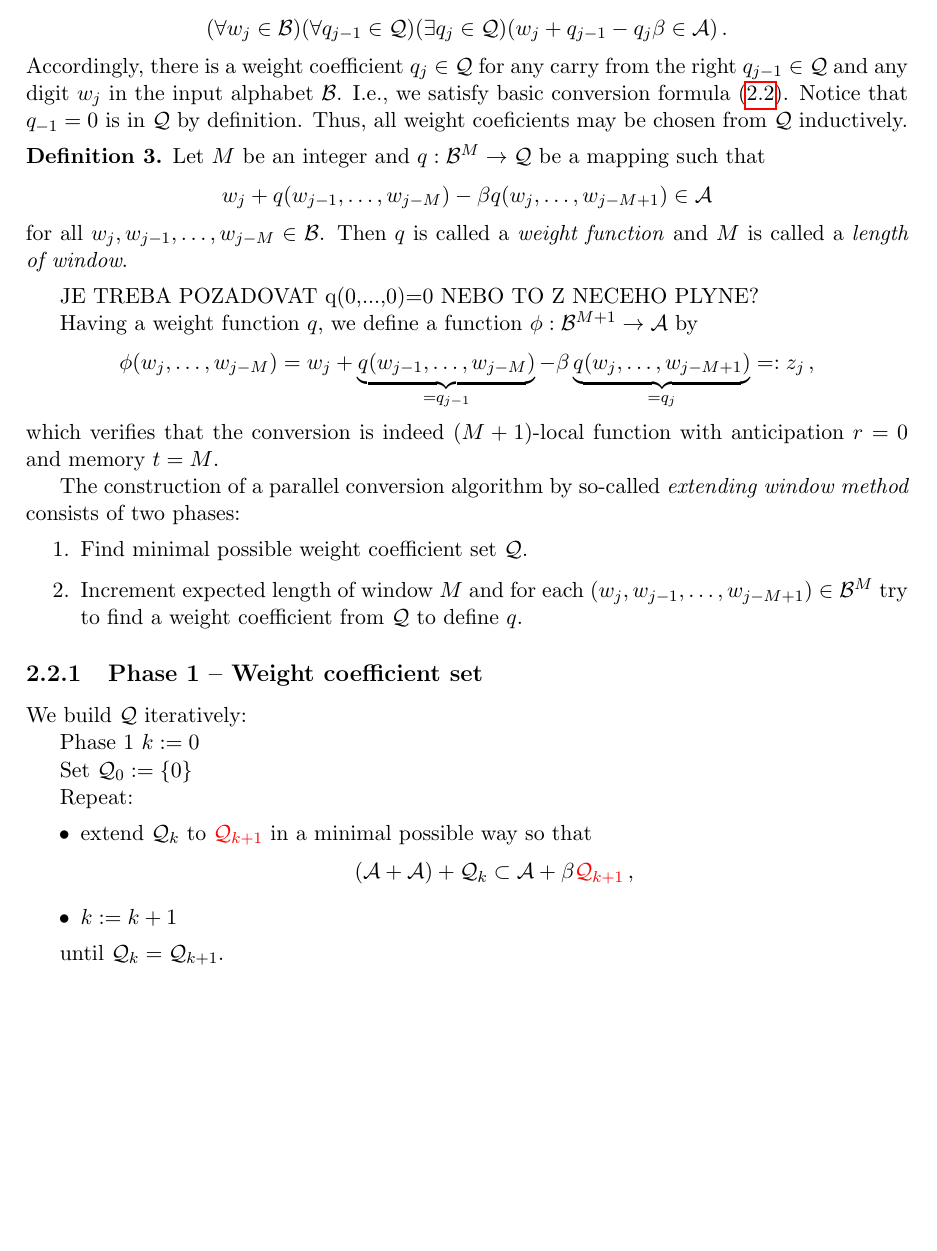
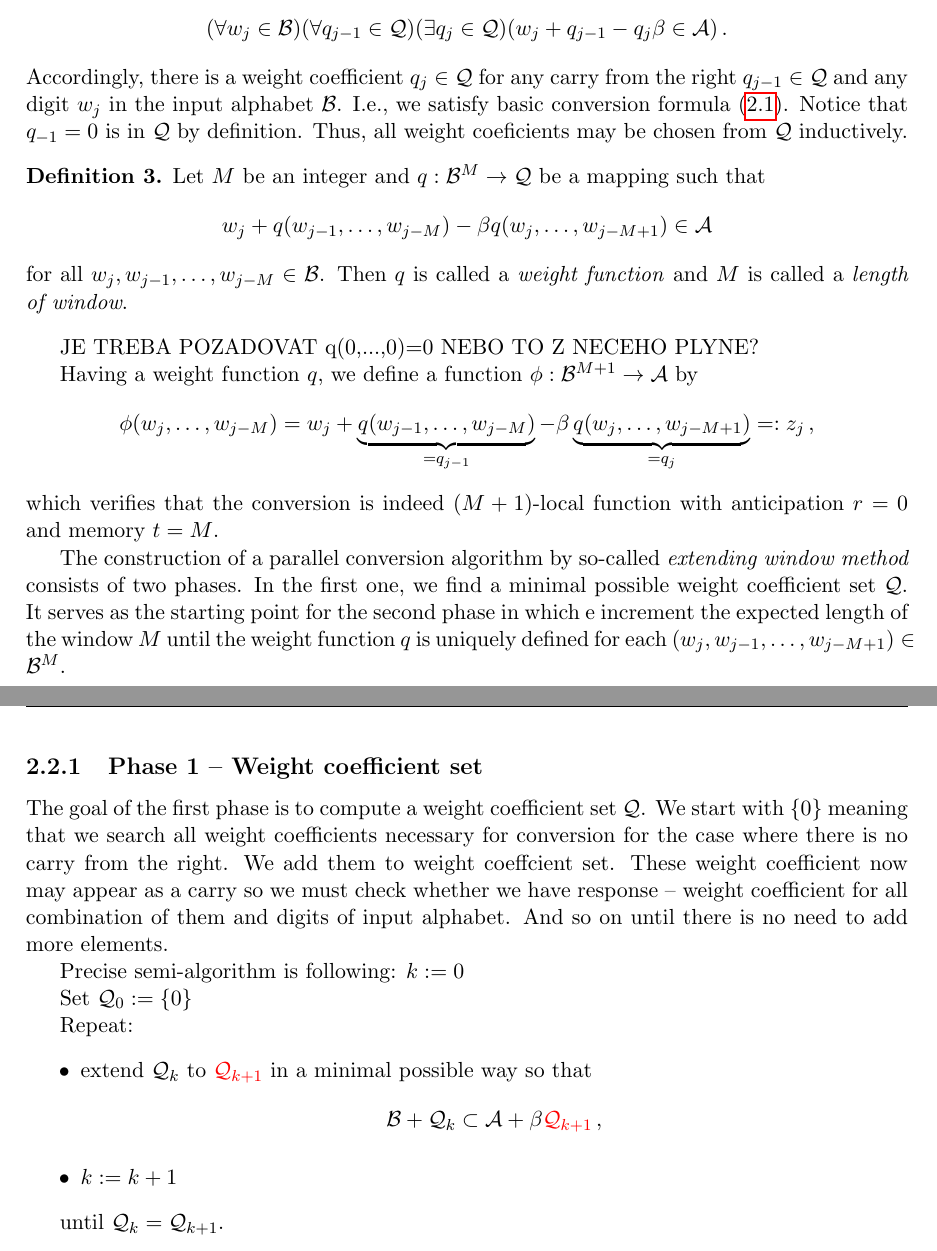
Before and after one commit to Legersky/ResearchThesis, a LaTeX thesis (VU_parallelAddition.tex, which reads method_description.tex): part of page 12 of 16 before the commit and two parts of pages 12 and 13 of 17 after it, the two joined at a grey line, cut so that both start at the same text, the shorter picture padded with empty space. Compiled offline with pdfLaTeX.

Commit message:
Method intro 2

```diff
--- a/method_description.tex
+++ b/method_description.tex
@@ -131,18 +136,13 @@ As menshioned above, the key problem is to find for every $j\geq 0$ a weight coe
     $$
     which verifies that the conversion is indeed $(M+1)$-local function with anticipation $r=0$ and memory $t=M$.
 
-The construction of a parallel conversion algorithm by so-called \emph{extending window method} consists of two phases:
-    \begin{enumerate}
-        \item Find minimal possible weight coefficient set $\Q$.
-        \item Increment expected length of window $M$ and for each $(w_j,w_{j-1}, \dots , w_{j-M+1}) \in \B^{M}$ try to find a weight coefficient from $\Q$ to define $q$.
-    \end{enumerate}
+The construction of a parallel conversion algorithm by so-called \emph{extending window method} consists of two phases. In the first one, we find a minimal possible weight coefficient set $\Q$. It serves as the starting point for the second phase in which e increment the expected length of the window $M$ until the weight function $q$ is uniquely defined for each $(w_j,w_{j-1}, \dots , w_{j-M+1}) \in \B^{M}$.
 
 \subsection{Phase 1 -- Weight coefficient set}
+The goal of the first phase is to compute a weight coefficient set $\Q$.
+    We start with $\{0\}$ meaning that we search all weight coefficients necessary for conversion for the case where there is no carry from the right. We add them to weight coeffcient set. These weight coefficient now may appear as a carry so we must check whether we have response -- weight coefficient for all combination of them and digits of input alphabet. And so on until there is no need to add more elements.
 
-    We build $\Q$ iteratively:
-
-
-    {Phase 1}
+    Precise semi-algorithm is following:
      $k:=0$
 
       Set $\Q_0:=\{0\}$
@@ -152,7 +152,7 @@ The construction of a parallel conversion algorithm by so-called \emph{extending
       \begin{itemize}
           \item extend $\Q_k$ to $\textcolor{red}{\Q_{k+1}}$ in a minimal possible way so that
            $$
-              (\A+\A)+ \Q_k \subset \A + \beta \textcolor{red}{\Q_{k+1}}\,,
+              \B+ \Q_k \subset \A + \beta \textcolor{red}{\Q_{k+1}}\,,
            $$
            \item $k:=k+1$
       \end{itemize}
```
Also changed, not shown: method_description.tex (19 more changed lines). Lines whose indentation alone changed are shown as unchanged.
